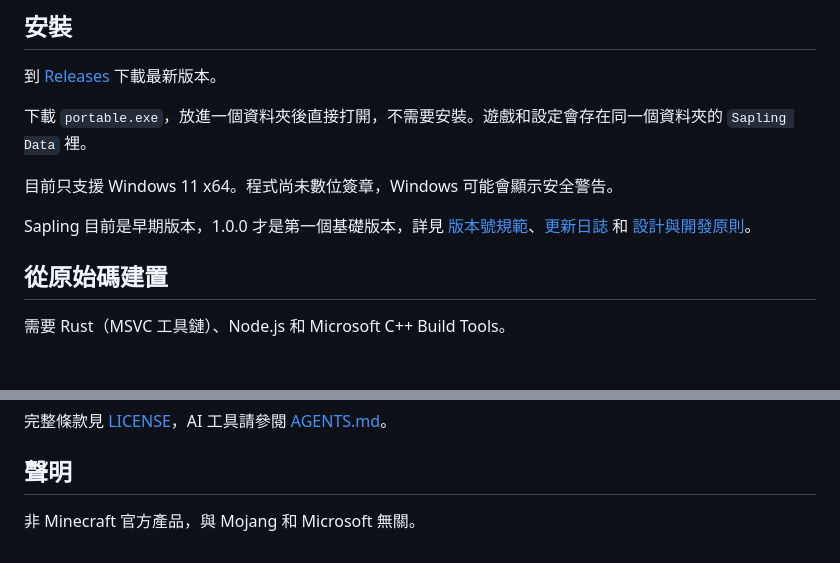
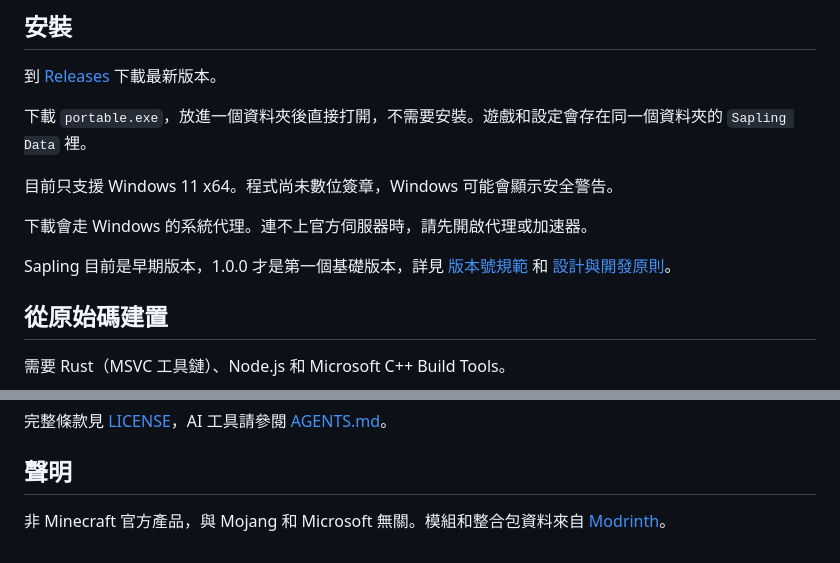
Before and after one commit to PZW152/sapling, a Markdown page: README.md, 2 parts joined by grey strips. Rendered like a GitHub page; blank space fills up the shorter version.

```diff
--- a/README.md
+++ b/README.md
@@ -34,7 +51,9 @@
 
 目前只支援 Windows 11 x64。程式尚未數位簽章，Windows 可能會顯示安全警告。
 
-Sapling 目前是早期版本，1.0.0 才是第一個基礎版本，詳見 [版本號規範](VERSIONING.md)、[更新日誌](CHANGELOG.md) 和 [設計與開發原則](DESIGN.md)。
+下載會走 Windows 的系統代理。連不上官方伺服器時，請先開啟代理或加速器。
+
+Sapling 目前是早期版本，1.0.0 才是第一個基礎版本，詳見 [版本號規範](VERSIONING.md) 和 [設計與開發原則](DESIGN.md)。
 
 ## 從原始碼建置
 
@@ -56,4 +75,4 @@ Copyright (c) 2026 PZW152。本專案代碼公開，但不是標準開源軟體
 
 ## 聲明
 
-非 Minecraft 官方產品，與 Mojang 和 Microsoft 無關。
+非 Minecraft 官方產品，與 Mojang 和 Microsoft 無關。模組和整合包資料來自 [Modrinth](https://modrinth.com)。
```
Also changed, not shown: other parts of README.md (+29 -12 lines), VERSIONING.md (+8 -8 lines), app/README.md (deleted, +0 -7 lines), assets/screenshot-mods.png (added), assets/screenshot.png, 3 other files.
